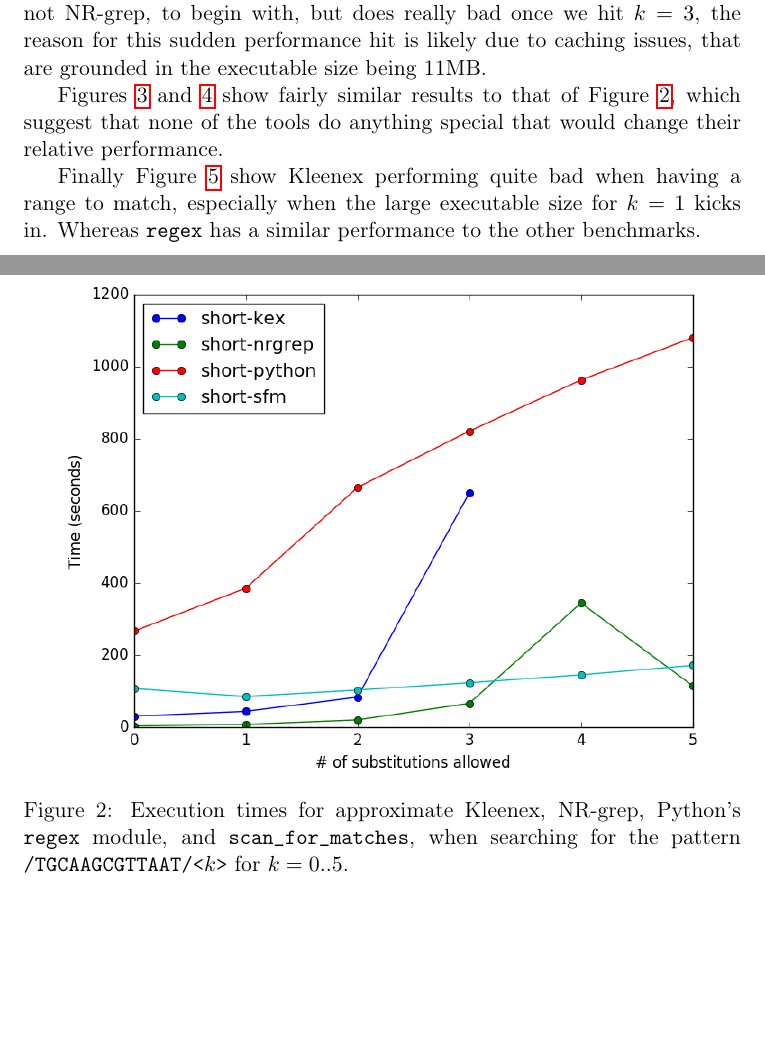
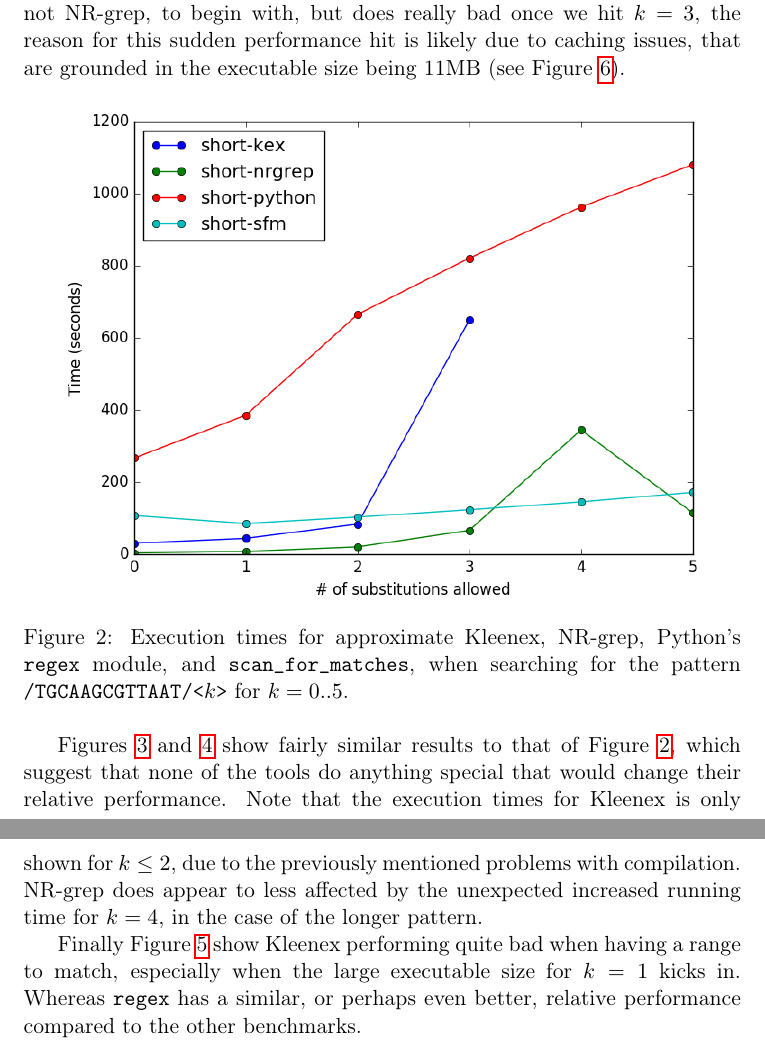
Before and after one commit to ahovgaard/TiPL-kleenex-approx, a LaTeX paper (report/main.tex, which reads report/experiments.tex): two parts of pages 9 and 10 of 22 before the commit and two parts of pages 9 and 10 of 21 after it, joined at a grey line, cut so that both start at the same text, the shorter picture padded with empty space. Compiled offline with pdfLaTeX.

Commit message:
minor changes

```diff
--- a/report/experiments.tex
+++ b/report/experiments.tex
@@ -108,17 +108,10 @@ best results here for smaller $k$, but does have some weird behavior with it
 being better for $k=5$ and for $k=4$. Finally Kleenex performs quite well
 beating out SFM but not NR-grep, to begin with, but does really bad once we hit
 $k=3$, the reason for this sudden performance hit is likely due to caching
-issues, that are grounded in the executable size being 11MB.
+issues, that are grounded in the executable size being 11MB (see
+Figure~\ref{fig:exec}).
 
-Figures \ref{fig:long} and \ref{fig:alternation} show fairly similar results
-to that of Figure \ref{fig:short}, which suggest that none of the tools do
-anything special that would change their relative performance.
-
-Finally Figure \ref{fig:ranges} show Kleenex performing quite bad when having a
-range to match, especially when the large executable size for $k=1$ kicks in.
-Whereas \texttt{regex} has a similar performance to the other benchmarks.
-
-\begin{figure}[H]
+\begin{figure}[!hb]
   \centering
   \includegraphics[width=0.9\textwidth]{images/short.png}
   \caption{Execution times for approximate Kleenex, NR-grep, Python's
@@ -135,5 +128,18 @@ Whereas \texttt{regex} has a similar performance to the other benchmarks.
   \label{fig:long}
 \end{figure}
 
+Figures \ref{fig:long} and \ref{fig:alternation} show fairly similar results to
+that of Figure \ref{fig:short}, which suggest that none of the tools do
+anything special that would change their relative performance. Note that the
+execution times for Kleenex is only shown for $k\leq2$, due to the previously
+mentioned problems with compilation. NR-grep does appear to less affected by
+the unexpected increased running time for $k=4$, in the case of the longer
+pattern.
+
+Finally Figure \ref{fig:ranges} show Kleenex performing quite bad when having a
+range to match, especially when the large executable size for $k=1$ kicks in.
+Whereas \texttt{regex} has a similar, or perhaps even better, relative
+performance compared to the other benchmarks.
+
 \begin{figure}[H]
   \centering
```
Also changed, not shown: report/survey.tex (+3 -2 lines), report/tipl.bib (+7 -0 lines), report/experiments.tex (24 more changed lines).
